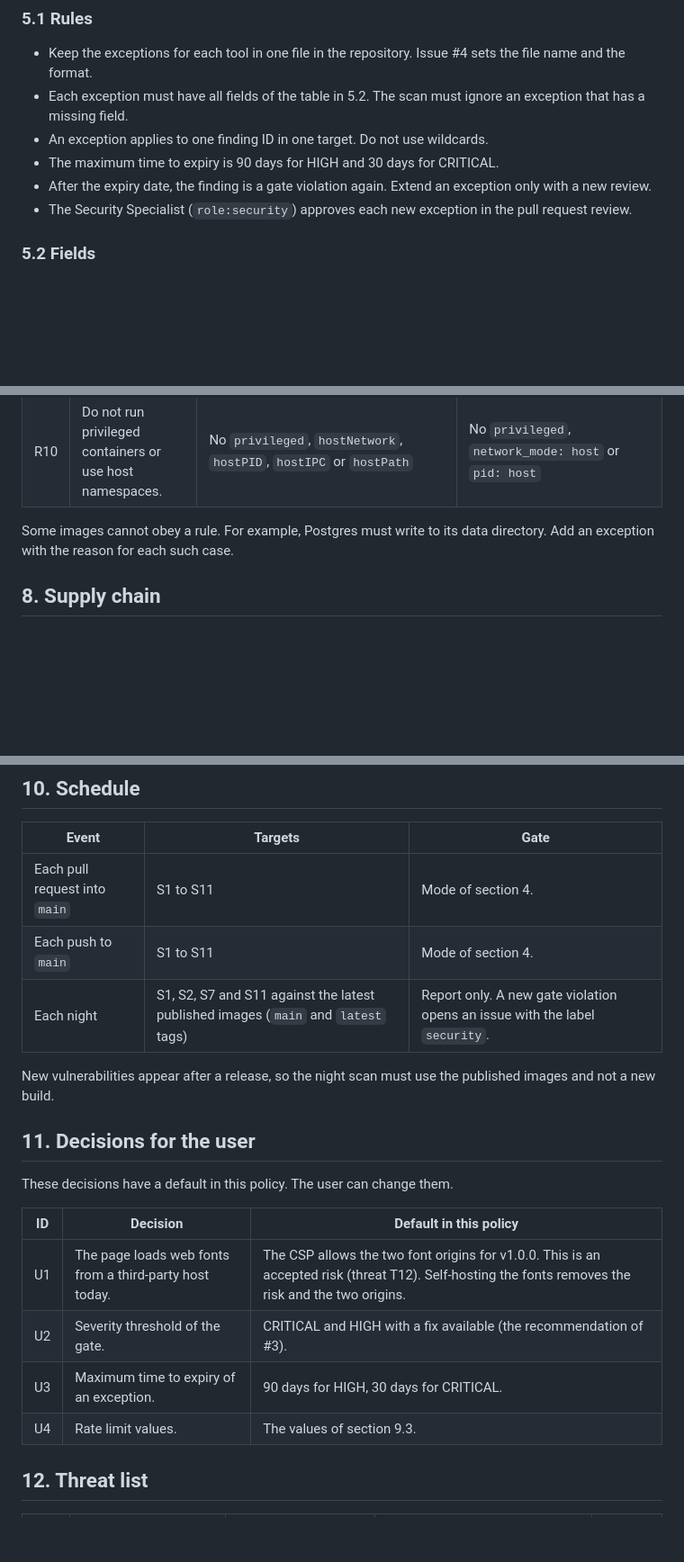
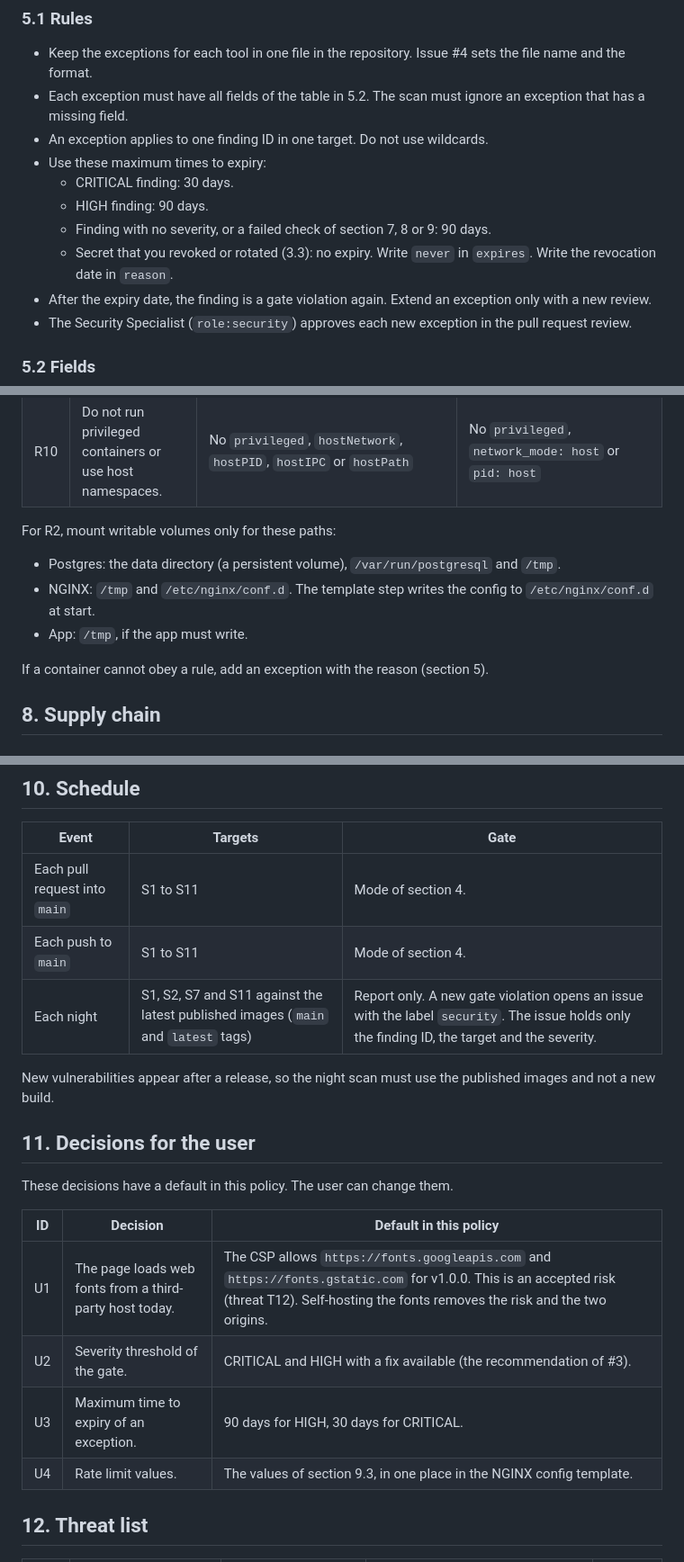
Before and after one commit to batkomahno2008/radio-learning, a Markdown page: docs/security/policy.md, 3 parts joined by grey strips. Shown at 90% size. Drawn GitHub-style; blank space fills up the shorter version.

```diff
--- a/docs/security/policy.md
+++ b/docs/security/policy.md
@@ -90,7 +95,11 @@ An exception lets a known finding stay open for a limited time.
 - Keep the exceptions for each tool in one file in the repository. Issue #4 sets the file name and the format.
 - Each exception must have all fields of the table in 5.2. The scan must ignore an exception that has a missing field.
 - An exception applies to one finding ID in one target. Do not use wildcards.
-- The maximum time to expiry is 90 days for HIGH and 30 days for CRITICAL.
+- Use these maximum times to expiry:
+  - CRITICAL finding: 30 days.
+  - HIGH finding: 90 days.
+  - Finding with no severity, or a failed check of section 7, 8 or 9: 90 days.
+  - Secret that you revoked or rotated (3.3): no expiry. Write `never` in `expires`. Write the revocation date in `reason`.
 - After the expiry date, the finding is a gate violation again. Extend an exception only with a new review.
 - The Security Specialist (`role:security`) approves each new exception in the pull request review.
 
@@ -130,7 +139,13 @@ These rules apply to each container in Compose and in Kubernetes. The S3, S4 and
 | R9 | Do not put a secret in an image, in a manifest or in a Compose file. | Use a `Secret`. | Use an env file or a secret file that is not in Git. |
 | R10 | Do not run privileged containers or use host namespaces. | No `privileged`, `hostNetwork`, `hostPID`, `hostIPC` or `hostPath` | No `privileged`, `network_mode: host` or `pid: host` |
 
-Some images cannot obey a rule. For example, Postgres must write to its data directory. Add an exception with the reason for each such case.
+For R2, mount writable volumes only for these paths:
+
+- Postgres: the data directory (a persistent volume), `/var/run/postgresql` and `/tmp`.
+- NGINX: `/tmp` and `/etc/nginx/conf.d`. The template step writes the config to `/etc/nginx/conf.d` at start.
+- App: `/tmp`, if the app must write.
+
+If a container cannot obey a rule, add an exception with the reason (section 5).
 
 ## 8. Supply chain
 
@@ -241,7 +261,7 @@ In Kubernetes, the cluster edge stops TLS (D11). The operator must apply the sam
 |---|---|---|
 | Each pull request into `main` | S1 to S11 | Mode of section 4. |
 | Each push to `main` | S1 to S11 | Mode of section 4. |
-| Each night | S1, S2, S7 and S11 against the latest published images (`main` and `latest` tags) | Report only. A new gate violation opens an issue with the label `security`. |
+| Each night | S1, S2, S7 and S11 against the latest published images (`main` and `latest` tags) | Report only. A new gate violation opens an issue with the label `security`. The issue holds only the finding ID, the target and the severity. |
 
 New vulnerabilities appear after a release, so the night scan must use the published images and not a new build.
 
@@ -251,10 +271,10 @@ These decisions have a default in this policy. The user can change them.
 
 | ID | Decision | Default in this policy |
 |---|---|---|
-| U1 | The page loads web fonts from a third-party host today. | The CSP allows the two font origins for v1.0.0. This is an accepted risk (threat T12). Self-hosting the fonts removes the risk and the two origins. |
+| U1 | The page loads web fonts from a third-party host today. | The CSP allows `https://fonts.googleapis.com` and `https://fonts.gstatic.com` for v1.0.0. This is an accepted risk (threat T12). Self-hosting the fonts removes the risk and the two origins. |
 | U2 | Severity threshold of the gate. | CRITICAL and HIGH with a fix available (the recommendation of #3). |
 | U3 | Maximum time to expiry of an exception. | 90 days for HIGH, 30 days for CRITICAL. |
-| U4 | Rate limit values. | The values of section 9.3. |
+| U4 | Rate limit values. | The values of section 9.3, in one place in the NGINX config template. |
 
 ## 12. Threat list
 
```
Also changed, not shown: other parts of docs/security/policy.md (+24 -14 lines).
